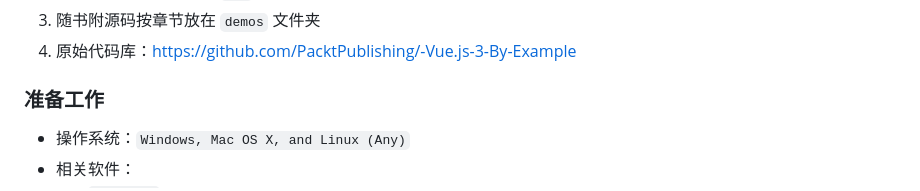
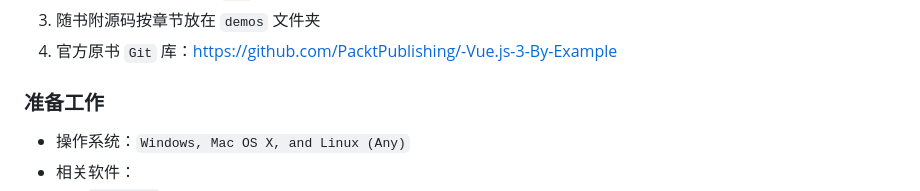
Before and after one commit to SafeWinter/vue3-by-example, a Markdown page: README.md, the part around the change. GitHub-like rendering.

```diff
--- a/README.md
+++ b/README.md
@@ -17,7 +17,7 @@
 1. 笔记以 `markdown` 文件整理，一般以章节标题为文件名；
 2. 项目代码则按章节存入 `diy` 文件夹；
 3. 随书附源码按章节放在 `demos` 文件夹
-3. 原始代码库：https://github.com/PacktPublishing/-Vue.js-3-By-Example
+3. 官方原书 `Git` 库：https://github.com/PacktPublishing/-Vue.js-3-By-Example
 
 
 
```
Also changed, not shown: Ch02.md (+159 -120 lines), assets/c2-7.png (added), assets/c2-8.png (added).
